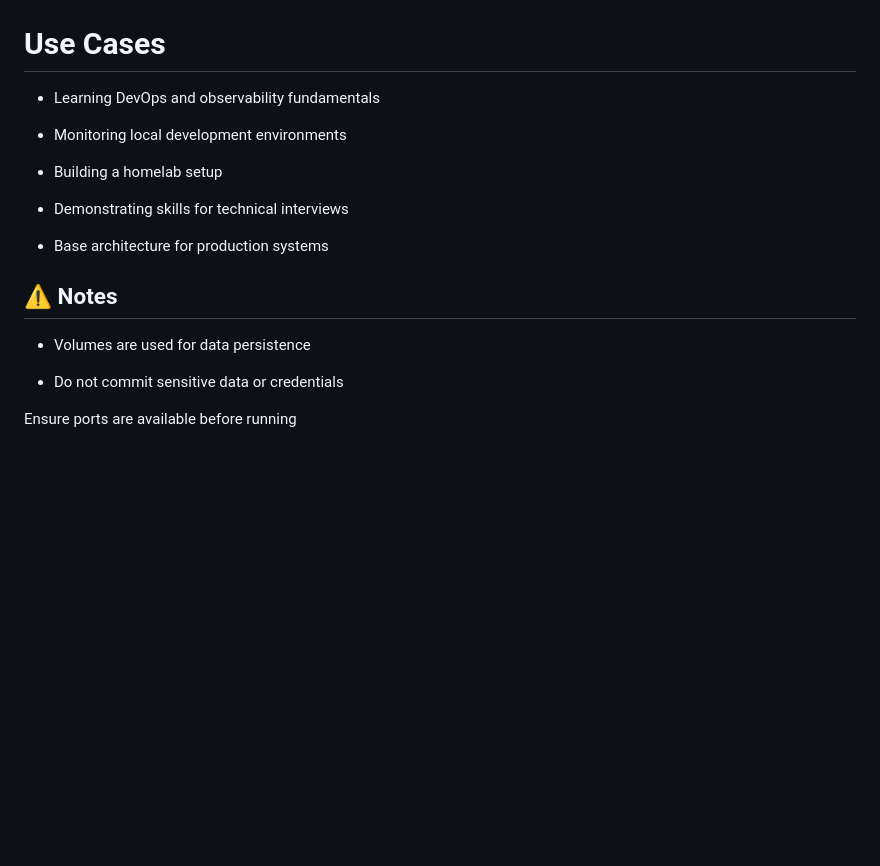
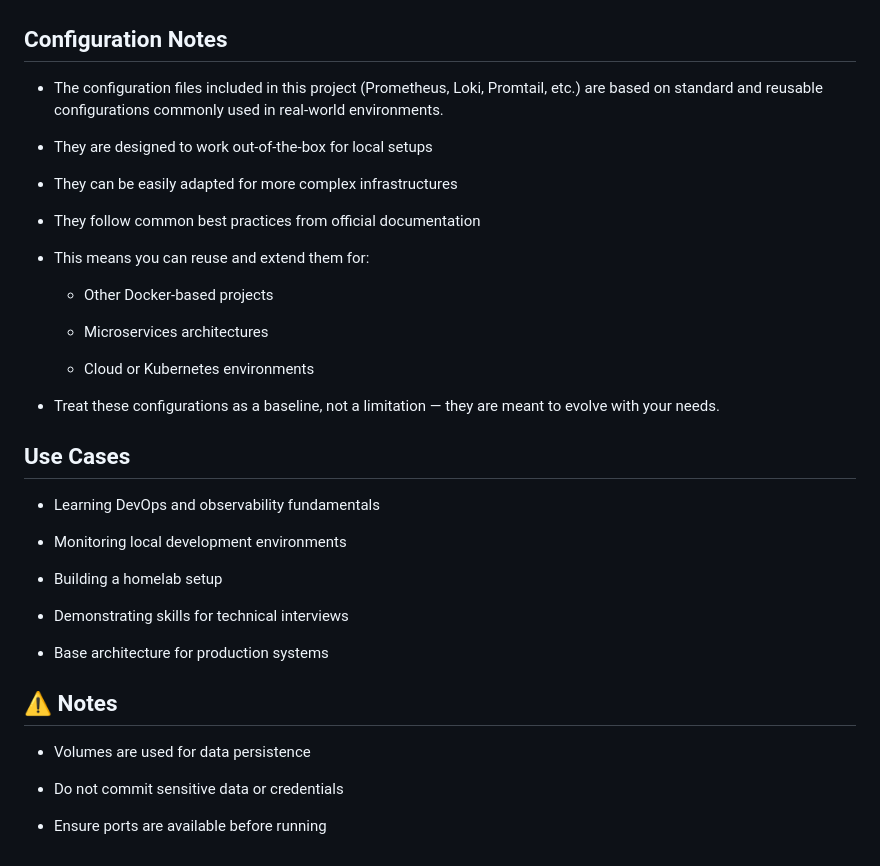
Before and after one commit to Ismaelggc/observability, a Markdown page: README.md, the part around the change. Rendered like a GitHub page; blank space fills up the shorter version.

```diff
--- a/README.md
+++ b/README.md
@@ -187,17 +187,37 @@ Inside Grafana:
   <img src="stack-monitoring/screenshots/Logs.png" width="800"/>
 </p>
 
-# Use Cases
+## Configuration Notes
 
-- Learning DevOps and observability fundamentals
+* The configuration files included in this project (Prometheus, Loki, Promtail, etc.) are based on standard and reusable configurations commonly used in real-world environments.
 
-- Monitoring local development environments
+* They are designed to work out-of-the-box for local setups
 
-- Building a homelab setup
+* They can be easily adapted for more complex infrastructures
 
-- Demonstrating skills for technical interviews
+* They follow common best practices from official documentation
 
-- Base architecture for production systems
+* This means you can reuse and extend them for:
+
+  - Other Docker-based projects
+
+  - Microservices architectures
+
+  - Cloud or Kubernetes environments
+
+* Treat these configurations as a baseline, not a limitation — they are meant to evolve with your needs.
+
+## Use Cases
+
+* Learning DevOps and observability fundamentals
+
+* Monitoring local development environments
+
+* Building a homelab setup
+
+* Demonstrating skills for technical interviews
+
+* Base architecture for production systems
 
 ## ⚠️ Notes
 
@@ -205,4 +225,4 @@ Inside Grafana:
 
 * Do not commit sensitive data or credentials
 
-Ensure ports are available before running
+* Ensure ports are available before running
```
